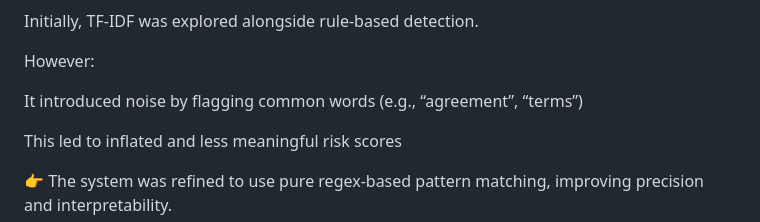
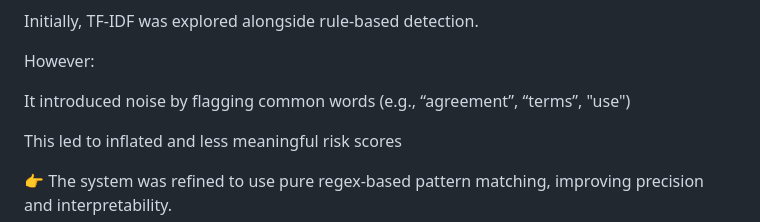
Before and after one commit to Lateephah/LexGuard, a Markdown page: README.md, the part around one of its changes. Drawn GitHub-style.

Commit message:
Update README.md
LexGuard is an NLP-driven contract risk analyzer that helps SMEs identify high-risk clauses using rule-based pattern matching and data-driven analysis.

```diff
--- a/README.md
+++ b/README.md
@@ -50,7 +50,7 @@ Initially, TF-IDF was explored alongside rule-based detection.
 
 However:
 
-It introduced noise by flagging common words (e.g., “agreement”, “terms”)
+It introduced noise by flagging common words (e.g., “agreement”, “terms”, "use")
 
 This led to inflated and less meaningful risk scores
 
```
Also changed, not shown: other parts of README.md (+1 -1 lines).
